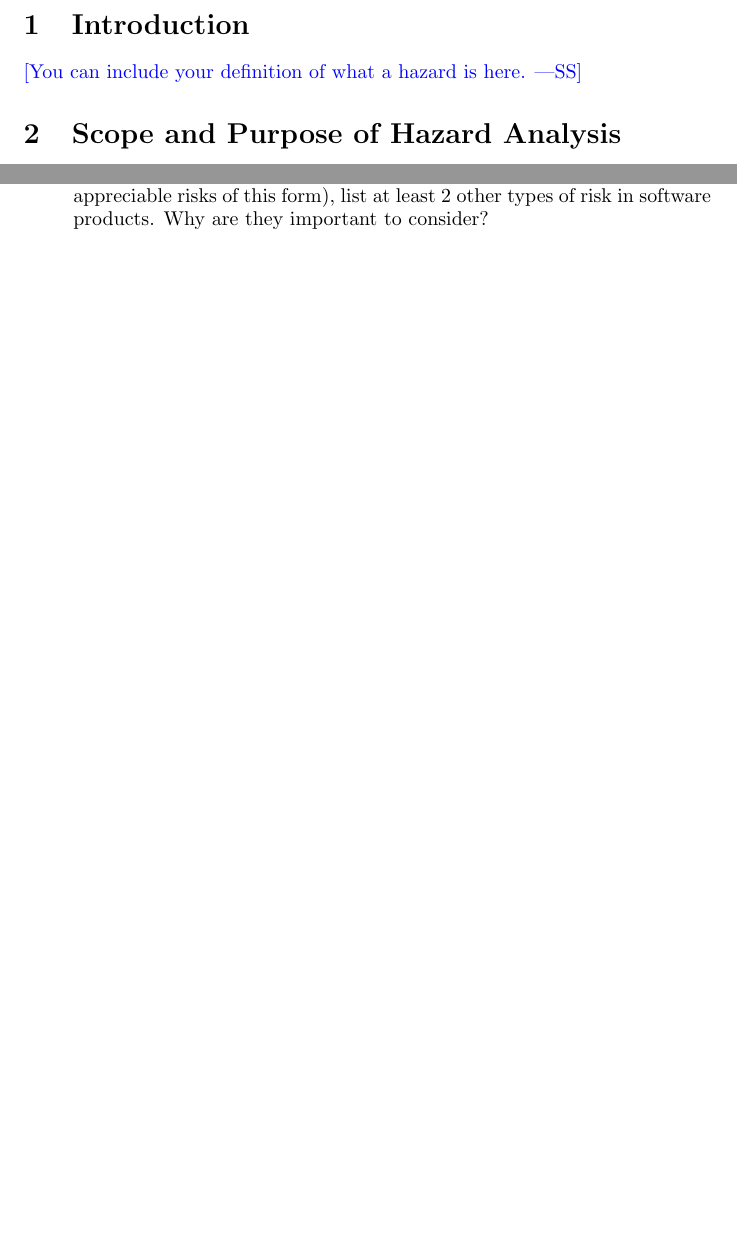
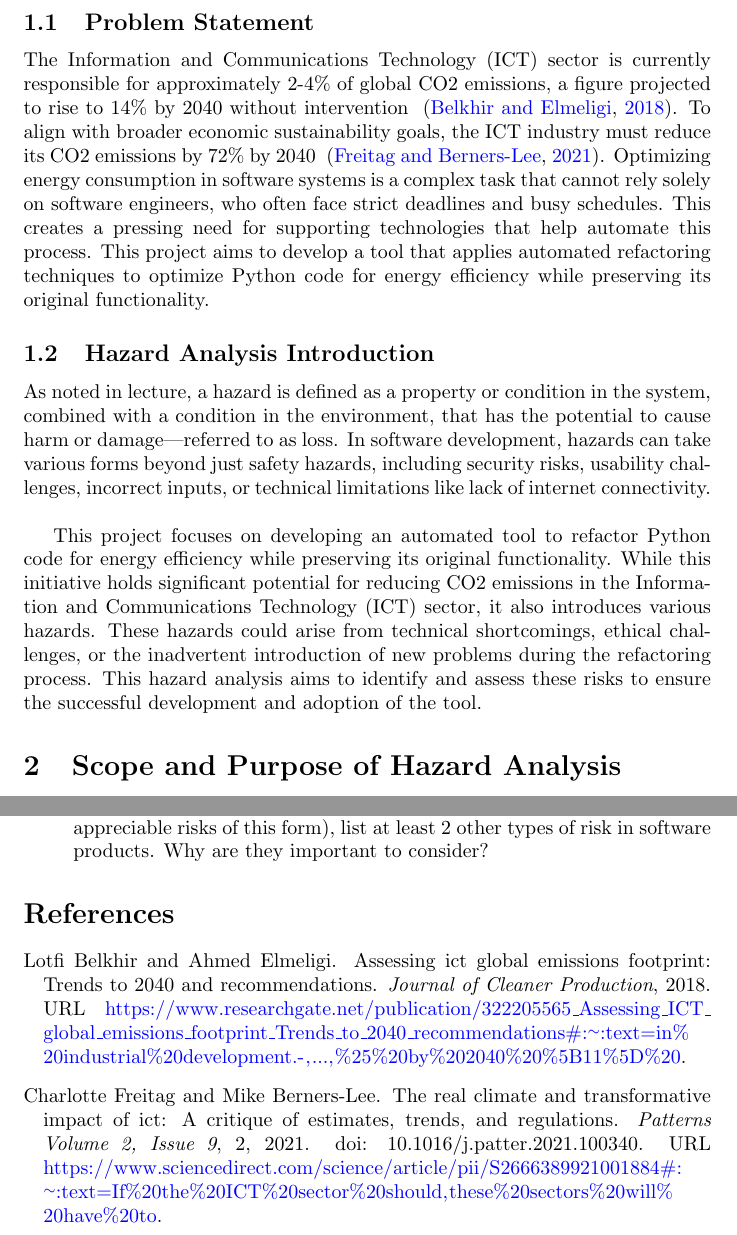
Before and after one commit to ssm-lab/capstone--source-code-optimizer, a LaTeX document (docs/HazardAnalysis/HazardAnalysis.tex): two parts of pages 4 and 6 of 6 before the commit and two parts of pages 4 and 7 of 7 after it, joined at a grey line, cut at the place of the change, the shorter picture padded with empty space. Compiled offline with pdfLaTeX.

Commit message:
docs[Hazard Analysis] Added intro and scope, closes #145

```diff
--- a/docs/HazardAnalysis/HazardAnalysis.tex
+++ b/docs/HazardAnalysis/HazardAnalysis.tex
@@ -3,6 +3,12 @@
 \usepackage{booktabs}
 \usepackage{tabularx}
 \usepackage{hyperref}
+
+\usepackage[round]{natbib}
+\usepackage{tabularx}
+\usepackage{booktabs}
+\usepackage{xcolor}
+\usepackage{blindtext}
 
 \hypersetup{
     colorlinks=true,       % false: boxed links; true: colored links
@@ -51,11 +57,39 @@ Date2 & Name(s) & Description of changes\\
 
 \pagenumbering{arabic}
 
-\wss{You are free to modify this template.}
+
 
 \section{Introduction}
 
-\wss{You can include your definition of what a hazard is here.}
+\subsection{Problem Statement}
+The Information and Communications Technology (ICT) sector is currently responsible
+for approximately 2-4\% of global CO2 emissions, a figure projected to rise to 14\%
+by 2040 without intervention ~\citep{BelkhirAndElmeligi2018}. To align with broader
+economic sustainability goals, the ICT industry must reduce its CO2 emissions by 72\%
+by 2040 ~\citep{FreitagAndBernersLee2021}. Optimizing energy consumption in software
+systems is a complex task that cannot rely solely on software engineers, who often
+face strict deadlines and busy schedules. This creates a pressing need for supporting
+technologies that help automate this process. This project aims to develop a tool that
+applies automated refactoring techniques to optimize Python code for energy efficiency
+while preserving its original functionality.
+
+\subsection{Hazard Analysis Introduction}
+
+As noted in lecture, a hazard is defined as a property or condition in the system,
+combined with a condition in the environment, that has the potential to cause harm
+or damage—referred to as loss. In software development, hazards can take various
+forms beyond just safety hazards, including security risks, usability challenges,
+incorrect inputs, or technical limitations like lack of internet connectivity.
+\\
+
+This project focuses on developing an automated tool to refactor Python code
+for energy efficiency while preserving its original functionality. While this
+initiative holds significant potential for reducing CO2 emissions in the
+Information and Communications Technology (ICT) sector, it also introduces
+various hazards. These hazards could arise from technical shortcomings, ethical
+challenges, or the inadvertent introduction of new problems during the refactoring
+process. This hazard analysis aims to identify and assess these risks to ensure
+the successful development and adoption of the tool.
 
 \section{Scope and Purpose of Hazard Analysis}
 
```
Also changed, not shown: docs/HazardAnalysis/HazardAnalysis.tex (34 more changed lines).
